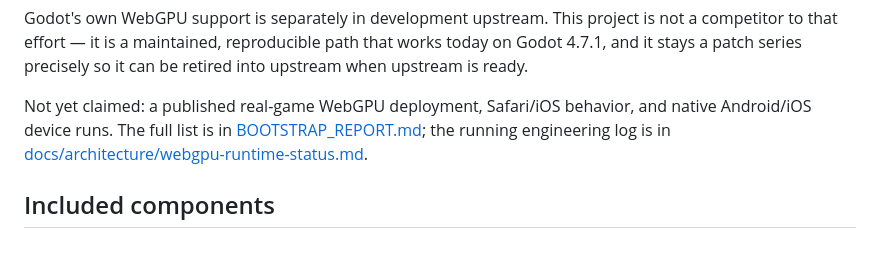
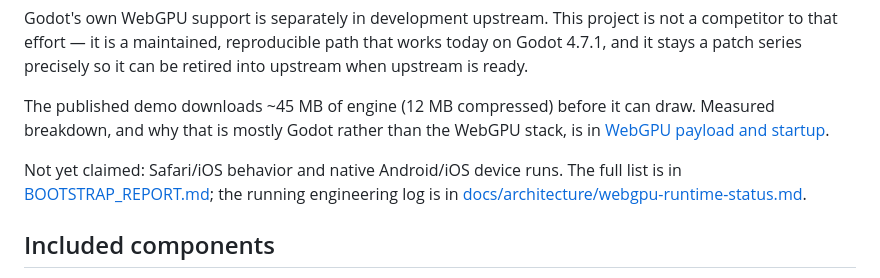
Before and after one commit to lxsolutions/studio-foundation, a Markdown page: README.md, the part around the change. GitHub-like rendering; blank space fills up the shorter version.

```diff
--- a/README.md
+++ b/README.md
@@ -165,8 +165,11 @@ not a competitor to that effort — it is a maintained, reproducible path that w
 today on Godot 4.7.1, and it stays a patch series precisely so it can be retired
 into upstream when upstream is ready.
 
-Not yet claimed: a published real-game WebGPU deployment, Safari/iOS behavior, and
-native Android/iOS device runs. The full list is in
+The published demo downloads ~45 MB of engine (12 MB compressed) before it can draw.
+Measured breakdown, and why that is mostly Godot rather than the WebGPU stack, is in
+[WebGPU payload and startup](docs/architecture/webgpu-payload-and-startup.md).
+
+Not yet claimed: Safari/iOS behavior and native Android/iOS device runs. The full list is in
 [BOOTSTRAP_REPORT.md](BOOTSTRAP_REPORT.md); the running engineering log is in
 [docs/architecture/webgpu-runtime-status.md](docs/architecture/webgpu-runtime-status.md).
 
```
Also changed, not shown: docs/architecture/webgpu-payload-and-startup.md (added, +88 -0 lines).
